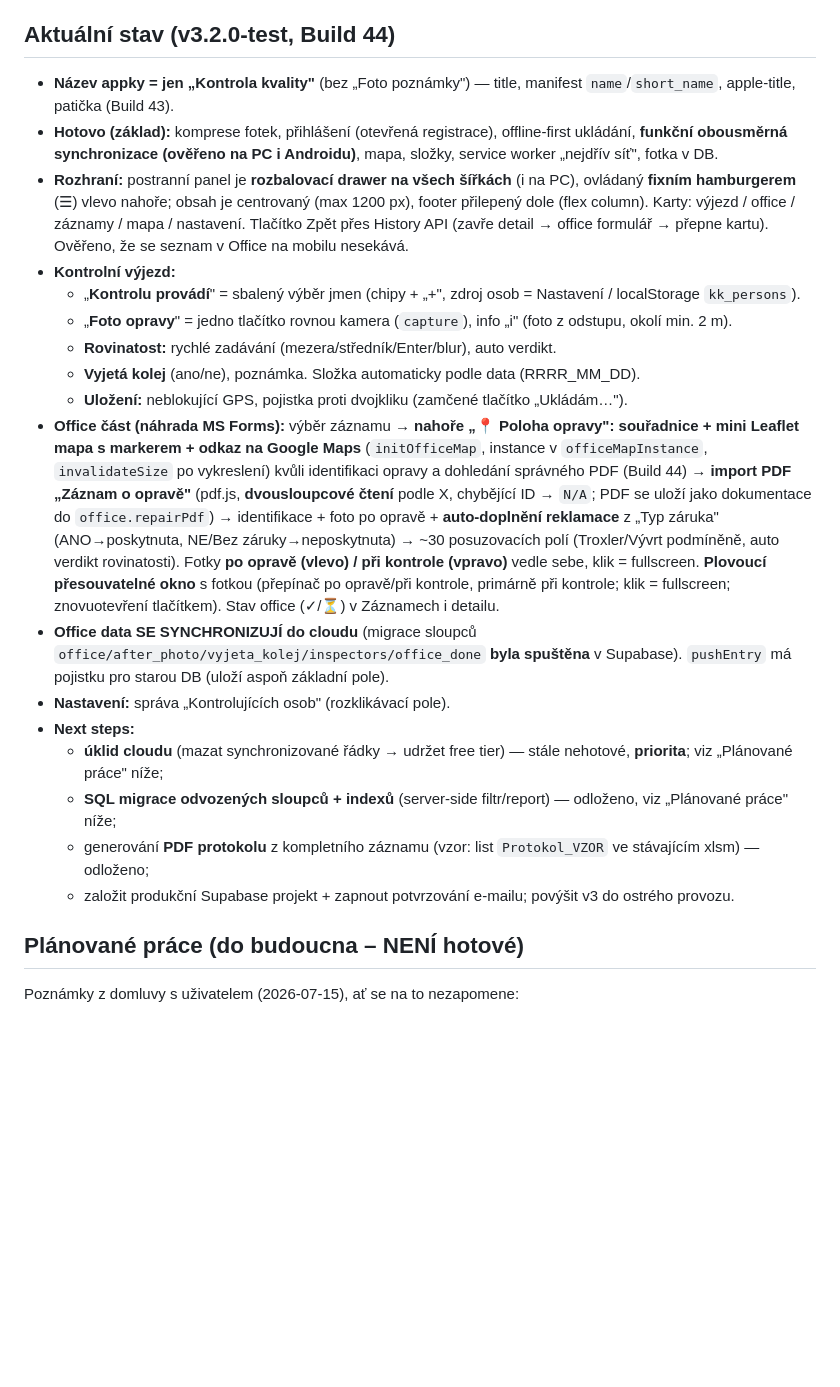
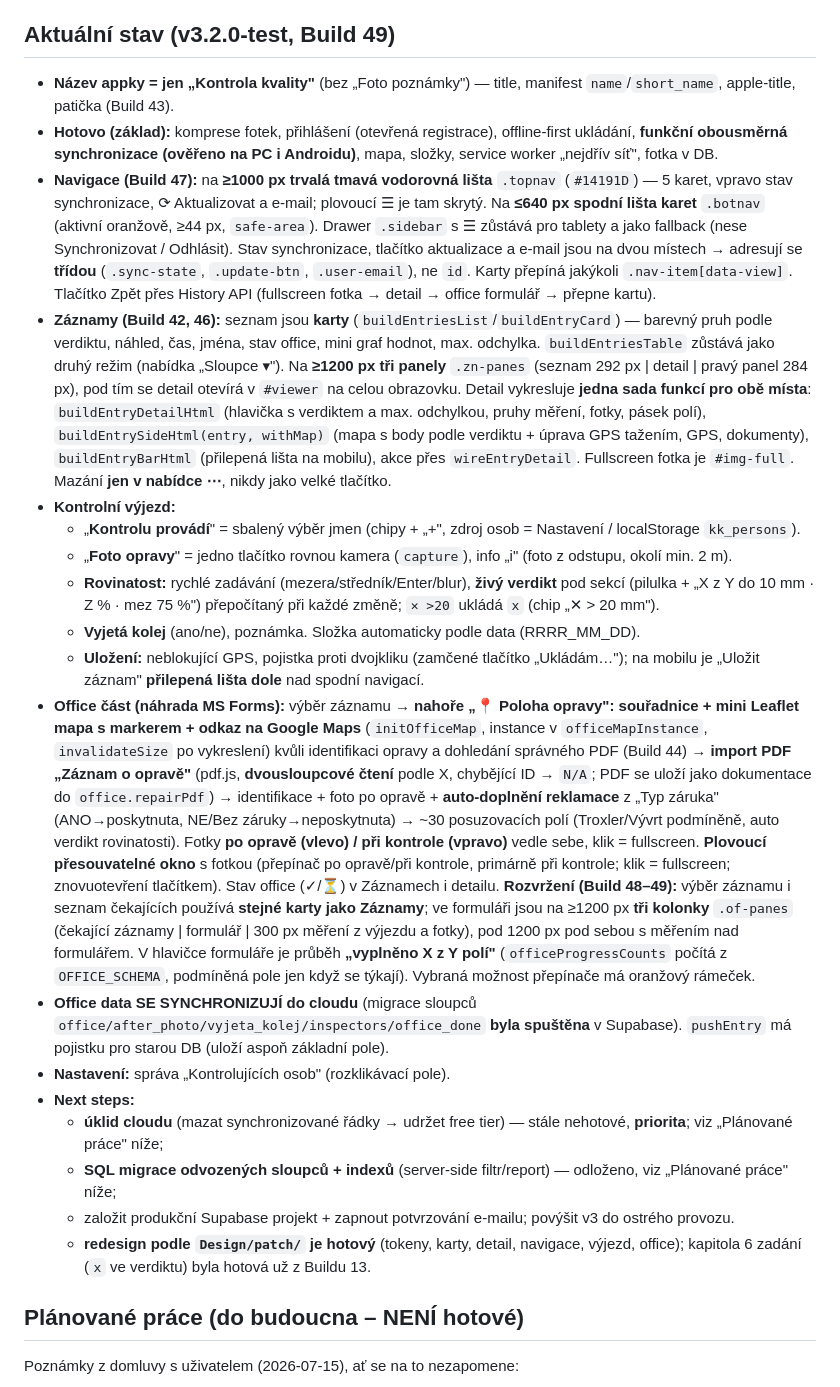
Before and after one commit to jandedek-afk/Kontrola_kvality_v3_test, a Markdown page: CLAUDE.md, the part around one of its changes. Rendered like a GitHub page; blank space fills up the shorter version.

Commit message:
CLAUDE.md: sekce o design tokenech + aktuální stav po redesignu (Build 45–49)
Co-Authored-By: Claude Opus 5 (1M context) <noreply@anthropic.com>

```diff
--- a/CLAUDE.md
+++ b/CLAUDE.md
@@ -63,24 +70,25 @@
 - Bez potvrzení nemazat data, neměnit DB schéma ani RLS pravidla.
 - Registrace je otevřená; potvrzování e-mailu je v Supabase pro test vypnuté.
 
-## Aktuální stav (v3.2.0-test, Build 44)
+## Aktuální stav (v3.2.0-test, Build 49)
 - **Název appky = jen „Kontrola kvality"** (bez „Foto poznámky") — title, manifest `name`/`short_name`, apple-title, patička (Build 43).
 - **Hotovo (základ):** komprese fotek, přihlášení (otevřená registrace), offline-first ukládání, **funkční obousměrná synchronizace (ověřeno na PC i Androidu)**, mapa, složky, service worker „nejdřív síť", fotka v DB.
-- **Rozhraní:** postranní panel je **rozbalovací drawer na všech šířkách** (i na PC), ovládaný **fixním hamburgerem** (☰) vlevo nahoře; obsah je centrovaný (max 1200 px), footer přilepený dole (flex column). Karty: výjezd / office / záznamy / mapa / nastavení. Tlačítko Zpět přes History API (zavře detail → office formulář → přepne kartu). Ověřeno, že se seznam v Office na mobilu nesekává.
+- **Navigace (Build 47):** na **≥1000 px trvalá tmavá vodorovná lišta** `.topnav` (`#14191D`) — 5 karet, vpravo stav synchronizace, ⟳ Aktualizovat a e-mail; plovoucí ☰ je tam skrytý. Na **≤640 px spodní lišta karet** `.botnav` (aktivní oranžově, ≥44 px, `safe-area`). Drawer `.sidebar` s ☰ zůstává pro tablety a jako fallback (nese Synchronizovat / Odhlásit). Stav synchronizace, tlačítko aktualizace a e-mail jsou na dvou místech → adresují se **třídou** (`.sync-state`, `.update-btn`, `.user-email`), ne `id`. Karty přepíná jakýkoli `.nav-item[data-view]`. Tlačítko Zpět přes History API (fullscreen fotka → detail → office formulář → přepne kartu).
+- **Záznamy (Build 42, 46):** seznam jsou **karty** (`buildEntriesList`/`buildEntryCard`) — barevný pruh podle verdiktu, náhled, čas, jména, stav office, mini graf hodnot, max. odchylka. `buildEntriesTable` zůstává jako druhý režim (nabídka „Sloupce ▾"). Na **≥1200 px tři panely** `.zn-panes` (seznam 292 px | detail | pravý panel 284 px), pod tím se detail otevírá v `#viewer` na celou obrazovku. Detail vykresluje **jedna sada funkcí pro obě místa**: `buildEntryDetailHtml` (hlavička s verdiktem a max. odchylkou, pruhy měření, fotky, pásek polí), `buildEntrySideHtml(entry, withMap)` (mapa s body podle verdiktu + úprava GPS tažením, GPS, dokumenty), `buildEntryBarHtml` (přilepená lišta na mobilu), akce přes `wireEntryDetail`. Fullscreen fotka je `#img-full`. Mazání **jen v nabídce ⋯**, nikdy jako velké tlačítko.
 - **Kontrolní výjezd:**
   - „**Kontrolu provádí**" = sbalený výběr jmen (chipy + „+", zdroj osob = Nastavení / localStorage `kk_persons`).
   - „**Foto opravy**" = jedno tlačítko rovnou kamera (`capture`), info „i" (foto z odstupu, okolí min. 2 m).
-  - **Rovinatost:** rychlé zadávání (mezera/středník/Enter/blur), auto verdikt.
+  - **Rovinatost:** rychlé zadávání (mezera/středník/Enter/blur), **živý verdikt** pod sekcí (pilulka + „X z Y do 10 mm · Z % · mez 75 %") přepočítaný při každé změně; `✕ >20` ukládá `x` (chip „✕ > 20 mm").
   - **Vyjetá kolej** (ano/ne), poznámka. Složka automaticky podle data (RRRR_MM_DD).
-  - **Uložení:** neblokující GPS, pojistka proti dvojkliku (zamčené tlačítko „Ukládám…").
-- **Office část (náhrada MS Forms):** výběr záznamu → **nahoře „📍 Poloha opravy": souřadnice + mini Leaflet mapa s markerem + odkaz na Google Maps** (`initOfficeMap`, instance v `officeMapInstance`, `invalidateSize` po vykreslení) kvůli identifikaci opravy a dohledání správného PDF (Build 44) → **import PDF „Záznam o opravě"** (pdf.js, **dvousloupcové čtení** podle X, chybějící ID → `N/A`; PDF se uloží jako dokumentace do `office.repairPdf`) → identifikace + foto po opravě + **auto-doplnění reklamace** z „Typ záruka" (ANO→poskytnuta, NE/Bez záruky→neposkytnuta) → ~30 posuzovacích polí (Troxler/Vývrt podmíněně, auto verdikt rovinatosti). Fotky **po opravě (vlevo) / při kontrole (vpravo)** vedle sebe, klik = fullscreen. **Plovoucí přesouvatelné okno** s fotkou (přepínač po opravě/při kontrole, primárně při kontrole; klik = fullscreen; znovuotevření tlačítkem). Stav office (✓/⏳) v Záznamech i detailu.
+  - **Uložení:** neblokující GPS, pojistka proti dvojkliku (zamčené tlačítko „Ukládám…"); na mobilu je „Uložit záznam" **přilepená lišta dole** nad spodní navigací.
+- **Office část (náhrada MS Forms):** výběr záznamu → **nahoře „📍 Poloha opravy": souřadnice + mini Leaflet mapa s markerem + odkaz na Google Maps** (`initOfficeMap`, instance v `officeMapInstance`, `invalidateSize` po vykreslení) kvůli identifikaci opravy a dohledání správného PDF (Build 44) → **import PDF „Záznam o opravě"** (pdf.js, **dvousloupcové čtení** podle X, chybějící ID → `N/A`; PDF se uloží jako dokumentace do `office.repairPdf`) → identifikace + foto po opravě + **auto-doplnění reklamace** z „Typ záruka" (ANO→poskytnuta, NE/Bez záruky→neposkytnuta) → ~30 posuzovacích polí (Troxler/Vývrt podmíněně, auto verdikt rovinatosti). Fotky **po opravě (vlevo) / při kontrole (vpravo)** vedle sebe, klik = fullscreen. **Plovoucí přesouvatelné okno** s fotkou (přepínač po opravě/při kontrole, primárně při kontrole; klik = fullscreen; znovuotevření tlačítkem). Stav office (✓/⏳) v Záznamech i detailu. **Rozvržení (Build 48–49):** výběr záznamu i seznam čekajících používá **stejné karty jako Záznamy**; ve formuláři jsou na ≥1200 px **tři kolonky** `.of-panes` (čekající záznamy | formulář | 300 px měření z výjezdu a fotky), pod 1200 px pod sebou s měřením nad formulářem. V hlavičce formuláře je průběh **„vyplněno X z Y polí"** (`officeProgressCounts` počítá z `OFFICE_SCHEMA`, podmíněná pole jen když se týkají). Vybraná možnost přepínače má oranžový rámeček.
 - **Office data SE SYNCHRONIZUJÍ do cloudu** (migrace sloupců `office/after_photo/vyjeta_kolej/inspectors/office_done` **byla spuštěna** v Supabase). `pushEntry` má pojistku pro starou DB (uloží aspoň základní pole).
 - **Nastavení:** správa „Kontrolujících osob" (rozklikávací pole).
 - **Next steps:**
   - **úklid cloudu** (mazat synchronizované řádky → udržet free tier) — stále nehotové, **priorita**; viz „Plánované práce" níže;
   - **SQL migrace odvozených sloupců + indexů** (server-side filtr/report) — odloženo, viz „Plánované práce" níže;
-  - generování **PDF protokolu** z kompletního záznamu (vzor: list `Protokol_VZOR` ve stávajícím xlsm) — odloženo;
   - založit produkční Supabase projekt + zapnout potvrzování e-mailu; povýšit v3 do ostrého provozu.
+  - **redesign podle `Design/patch/` je hotový** (tokeny, karty, detail, navigace, výjezd, office); kapitola 6 zadání (`x` ve verdiktu) byla hotová už z Buildu 13.
 
 ## Plánované práce (do budoucna – NENÍ hotové)
 Poznámky z domluvy s uživatelem (2026-07-15), ať se na to nezapomene:
```
Also changed, not shown: other parts of CLAUDE.md (+7 -0 lines).
